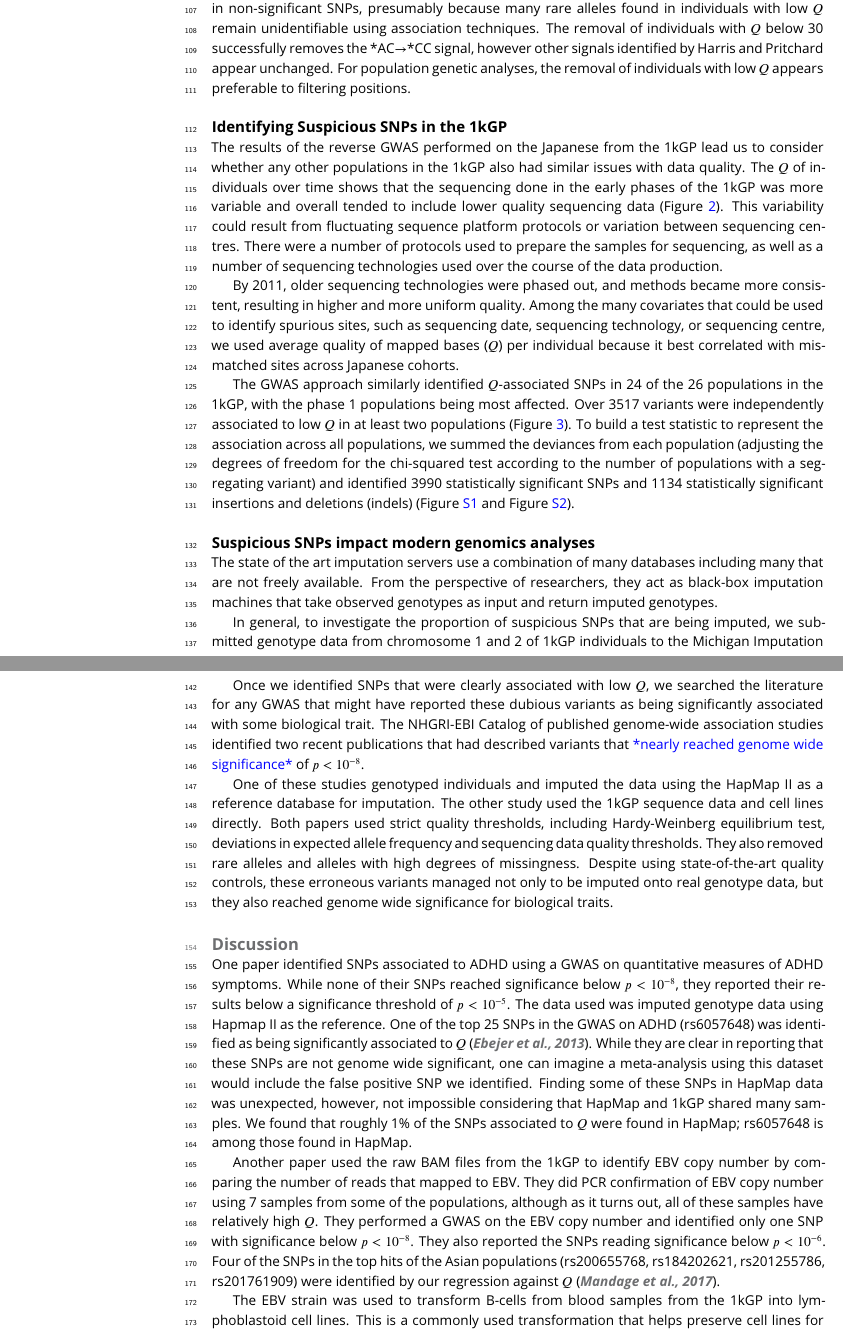
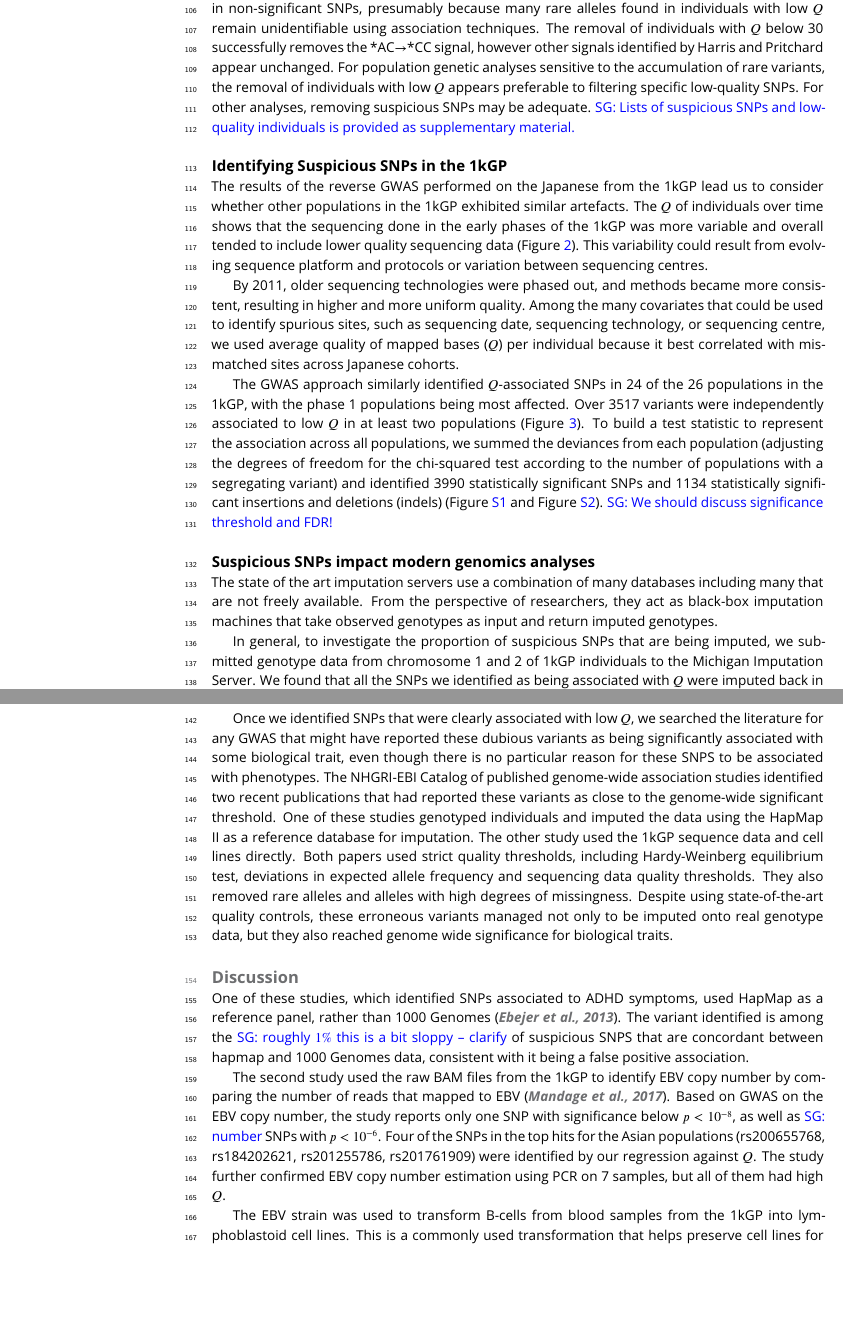
Before and after one commit to LukeAndersonTrocme/LegacyData, a LaTeX document (legacy.tex): two parts of pages 4 and 7 of 18, joined at a grey line, cut so that both start at the same text, the shorter picture padded with empty space. Compiled offline with pdfLaTeX.

Commit message:
edits throughout

```diff
--- a/legacy.tex
+++ b/legacy.tex
@@ -144,13 +144,13 @@ These three enrichments can be summarized as an excess of G**${\rightarrow}$GG*
 
 Thus, this mutational signal is heavily enriched in suspicious SNPs, but residual signal remains in non-significant SNPs, presumably because many rare alleles found in individuals with low $Q$ remain unidentifiable using association techniques.
 The removal of individuals with $Q$ below 30 successfully removes the *AC${\rightarrow}$*CC signal, however other signals identified by Harris and Pritchard appear unchanged.
-For population genetic analyses, the removal of individuals with low $Q$ appears preferable to filtering positions.
+For population genetic analyses sensitive to the accumulation of rare variants, the removal of individuals with low $Q$ appears preferable to filtering specific low-quality SNPs. For other analyses, removing suspicious SNPs may be adequate. \sgcomment{Lists of suspicious SNPs and low-quality individuals is provided as supplementary material.}
 
 	\subsection{Identifying Suspicious SNPs in the 1kGP}
-The results of the reverse GWAS performed on the Japanese from the 1kGP lead us to consider whether any other populations in the 1kGP also had similar issues with data quality.
+The results of the reverse GWAS performed on the Japanese from the 1kGP lead us to consider whether other populations in the 1kGP exhibited similar artefacts.
 The $Q$ of individuals over time shows that the sequencing done in the early phases of the 1kGP was more variable and overall tended to include lower quality sequencing data (Figure \ref{MapQual}).
-This variability could result from fluctuating sequence platform protocols or variation between sequencing centres.
-There were a number of protocols used to prepare the samples for sequencing, as well as a number of sequencing technologies used over the course of the data production.
+This variability could result from evolving sequence platform and protocols or variation between sequencing centres.
+
 
 
 By 2011, older sequencing technologies were phased out, and methods became more consistent, resulting in higher and more uniform quality.
@@ -166,7 +166,7 @@ Among the many covariates that could be used to identify spurious sites, such as
 \end{figure}
 
 The GWAS approach similarly identified $Q$-associated SNPs in 24 of the 26 populations in the 1kGP, with the phase 1 populations being most affected.
-Over 3517 variants were independently associated to low $Q$ in at least two populations  (Figure \ref{OverLap}). To build a test statistic to represent the association across all populations, we summed the deviances from each population (adjusting the degrees of freedom for the chi-squared test according to the number of populations with a segregating variant) and identified 3990 statistically significant SNPs and 1134 statistically significant insertions and deletions (indels) (Figure \ref{Manhattan} and Figure \ref{indels_Manhattan}).
+Over 3517 variants were independently associated to low $Q$ in at least two populations  (Figure \ref{OverLap}). To build a test statistic to represent the association across all populations, we summed the deviances from each population (adjusting the degrees of freedom for the chi-squared test according to the number of populations with a segregating variant) and identified 3990 statistically significant SNPs and 1134 statistically significant insertions and deletions (indels) (Figure \ref{Manhattan} and Figure \ref{indels_Manhattan}). \sgcomment{We should discuss significance threshold and FDR!}
 
 
 \begin{figure*}
@@ -190,9 +190,8 @@ In general, to investigate the proportion of suspicious SNPs that are being impu
 We found that all the SNPs we identified as being associated with $Q$ were imputed back in the samples.
 This suggests that the imputation reference panel likely includes individuals with low $Q$, and the dubious variants will be imputed in individuals who most closely match the low-quality individual
 
-Once we identified SNPs that were clearly associated with low $Q$, we searched the literature for any GWAS that might have reported these dubious variants as being significantly associated with some biological trait.
-The NHGRI-EBI Catalog of published genome-wide association studies identified two recent publications that had described variants that \todo{nearly reached genome wide significance} of $ p < 10^{-8}$.
-
+Once we identified SNPs that were clearly associated with low $Q$, we searched the literature for any GWAS that might have reported these dubious variants as being significantly associated with some biological trait, even though there is no particular reason for these SNPS to be associated with phenotypes.
+The NHGRI-EBI Catalog of published genome-wide association studies identified two recent publications that had reported these variants as close to the genome-wide significant threshold.
 One of these studies genotyped individuals and imputed the data using the HapMap II as a reference  database for imputation.
 The other study used the 1kGP sequence data and cell lines directly.
 Both papers used strict quality thresholds, including Hardy-Weinberg equilibrium test, deviations in expected allele frequency and sequencing data quality thresholds.
@@ -200,19 +199,18 @@ They also removed rare alleles and alleles with high degrees of missingness.
 Despite using state-of-the-art quality controls, these erroneous variants managed not only to be imputed onto real genotype data, but they also reached genome wide significance for biological traits.
 
 \section{Discussion}
-One paper identified SNPs associated to ADHD using a GWAS on quantitative measures of ADHD symptoms.
-While none of their SNPs reached significance below $ p < 10^{-8}$, they reported their results below a significance threshold of $ p < 10^{-5}$.
-The data used was imputed genotype data using Hapmap II as the reference.
-One of the top 25 SNPs in the GWAS on ADHD (rs6057648) was identified as being significantly associated to $Q$ \citep{Ebejer2013}.
-While they are clear in reporting that these SNPs are not genome wide significant, one can imagine a meta-analysis using this dataset would include the false positive SNP we identified.
-Finding some of these SNPs in HapMap data was unexpected, however, not impossible considering that HapMap and 1kGP shared many samples.
-We found that roughly 1\% of the SNPs associated to $Q$ were found in HapMap; rs6057648 is among those found in HapMap.
+One of these studies, which identified SNPs associated to ADHD symptoms, used HapMap as a reference panel, rather than 1000 Genomes \citep{Ebejer2013}. The variant identified is among the \sgcomment{roughly $1\%$ this is a bit sloppy -- clarify} of suspicious SNPS that are concordant between hapmap and 1000 Genomes data, consistent with it being a false positive association.
+%While none of their SNPs reached significance below $ p < 10^{-8}$, they reported their results below a significance threshold of $ p < 10^{-5}$.
+%The data used was imputed genotype data using Hapmap II as the reference.
+%One of the top 25 SNPs in the GWAS on ADHD (rs6057648) was identified as being significantly associated to $Q$ .
+%While they are clear in reporting that these SNPs are not genome wide significant, one can imagine a meta-analysis using this dataset would include the false positive SNP we identified.
+%Finding some of these SNPs in HapMap data was unexpected, however, not impossible considering that HapMap and 1kGP shared many samples.
+%We found that roughly 1\% of the SNPs associated to $Q$ were found in HapMap; rs6057648 is among those found in HapMap.
 
-Another paper used the raw BAM files from the 1kGP to identify EBV copy number by comparing the number of reads that mapped to EBV.
-They did PCR confirmation of EBV copy number using 7 samples from some of the populations, although as it turns out, all of these samples have relatively high $Q$.
-They performed a GWAS on the EBV copy number and identified only one SNP with significance below $ p < 10^{-8}$.
-They also reported the SNPs reading significance below $ p < 10^{-6}$.
-Four of the SNPs in the top hits of the Asian populations (rs200655768, rs184202621, rs201255786, rs201761909) were identified by our regression against $Q$ \citep{Mandage2017}.
+The second study used the raw BAM files from the 1kGP to identify EBV copy number by comparing the number of reads that mapped to EBV \citep{Mandage2017}.
+Based on GWAS on the EBV copy number, the study reports only one SNP with significance below $ p < 10^{-8}$, as well as \sgcomment{number} SNPs with $ p < 10^{-6}$.
+Four of the SNPs in the top hits for the Asian populations (rs200655768, rs184202621, rs201255786, rs201761909) were identified by our regression against $Q$. The study further confirmed EBV copy number estimation using PCR on 7 samples, but all of them had high $Q$.
+
 
 The EBV strain was used to transform B-cells from blood samples from the 1kGP into lymphoblastoid cell lines.
 This is a commonly used transformation that helps preserve cell lines for long periods of time.
```
Also changed, not shown: legacy.tex (26 more changed lines).
